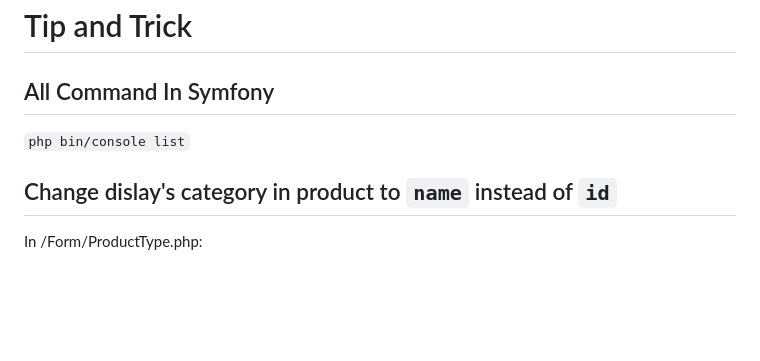
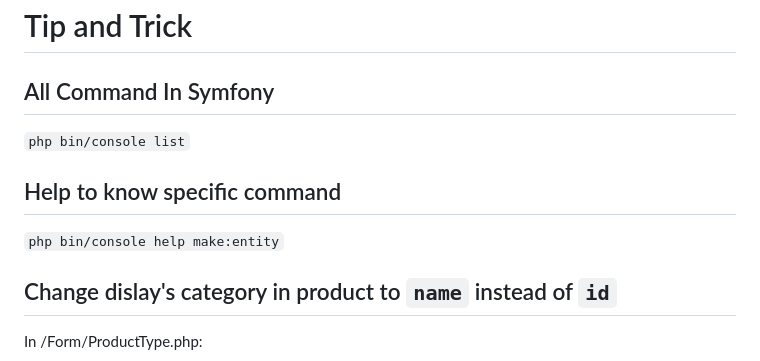
Before and after one commit to TruongNguyenVo/NT-TeamWork-Management, a Markdown page: README.md, the part around the change. Drawn GitHub-style; blank space fills up the shorter version.

````diff
--- a/README.md
+++ b/README.md
@@ -36,6 +36,8 @@ DATABASE_URL="mysql://root:@127.0.0.1:3306/trainingproject?serverVersion=mariadb
 # Tip and Trick
 ## All Command In Symfony
 `php bin/console list`
+## Help to know specific command
+`php bin/console help make:entity`
 ## Change dislay's category in product to `name` instead of `id`
 In /Form/ProductType.php:
 ```
````
